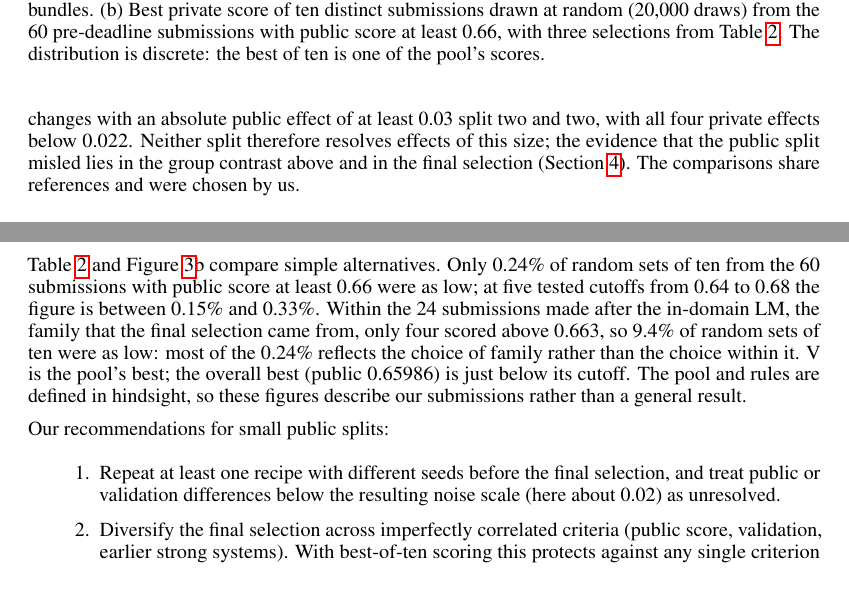
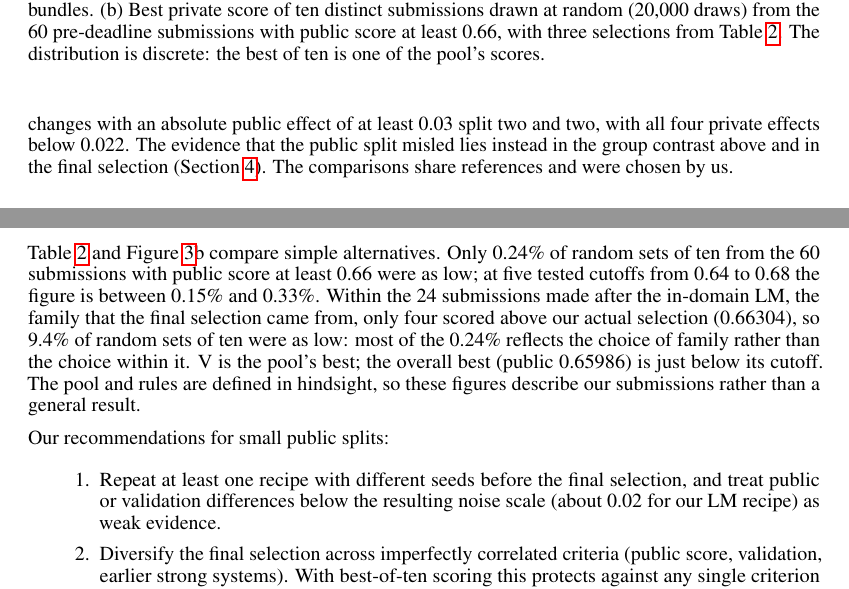
Before and after one commit to kuotunyu/pnpl2026-meg-word-decoding, a LaTeX paper (paper/main.tex): two parts of pages 5 and 6 of 8, joined at a grey line, cut so that both start at the same text. Compiled offline with pdfLaTeX.

Commit message:
Fix the late-family count threshold and soften the noise inference (v7.1)

```diff
--- a/paper/main.tex
+++ b/paper/main.tex
@@ -83,7 +83,7 @@ Validation uses seven runs held out from supervised training (the PCA was fitted
   \input{tab_pairs_main.tex}
 \end{table}
 
-\paragraph{Paired comparisons.} We specified 30 reference--variant comparisons between submissions: 15 change one documented component and 15 bundle several (Table~\ref{tab:pairs}, Figure~\ref{fig:pairs}a, Appendix~\ref{app:pairs}). The four early structural changes, made between 7 and 9 October, kept their sign on the private split: the sentence-context model ($+0.207$ private), LM fusion ($+0.055$), and the two LM alternatives we rejected. Among the 26 later comparisons, only 10 kept their sign (Wilson 95\% interval 0.22--0.57, which includes one half), and the public and private effects were not positively related ($r=-0.29$, interval $-0.61$ to $0.11$). This is what noise of the size above would produce: 23 of the 26 private effects are below 0.022, none of the 26 comparisons exceeds it on both splits, and the four later changes with an absolute public effect of at least 0.03 split two and two, with all four private effects below 0.022. Neither split therefore resolves effects of this size; the evidence that the public split misled lies in the group contrast above and in the final selection (Section~\ref{sec:selection}). The comparisons share references and were chosen by us.
+\paragraph{Paired comparisons.} We specified 30 reference--variant comparisons between submissions: 15 change one documented component and 15 bundle several (Table~\ref{tab:pairs}, Figure~\ref{fig:pairs}a, Appendix~\ref{app:pairs}). The four early structural changes, made between 7 and 9 October, kept their sign on the private split: the sentence-context model ($+0.207$ private), LM fusion ($+0.055$), and the two LM alternatives we rejected. Among the 26 later comparisons, only 10 kept their sign (Wilson 95\% interval 0.22--0.57, which includes one half), and the public and private effects were not positively related ($r=-0.29$, interval $-0.61$ to $0.11$). These counts are consistent with noise of the size above: 23 of the 26 private effects are below 0.022, none of the 26 comparisons exceeds it on both splits, and the four later changes with an absolute public effect of at least 0.03 split two and two, with all four private effects below 0.022. The evidence that the public split misled lies instead in the group contrast above and in the final selection (Section~\ref{sec:selection}). The comparisons share references and were chosen by us.
 
 \paragraph{The language components.} Replacing GPT-2 with the 807-sentence in-domain LM increased the public score by 0.010 and decreased the private score by 0.038. All three fine-tuning seeds lost on the private split ($-0.038$, $-0.024$ and $-0.036$; mean $-0.033$, standard error 0.005), so on this split the loss exceeds the seed spread; a mixture of the three seeds lost 0.012. Larger corpora mostly recovered this loss but did not clearly exceed the reference without the in-domain LM. Adding the 807 Claude sentences to the 1{,}575 Qwen sentences (2{,}103 distinct sentences in all) even reduced the private score from 0.674 to 0.651 while raising the public score. The five single-seed 807-sentence variants with public scores of 0.719--0.722 scored 0.627--0.636 on private, among the lowest. Generic candidates changed the private score by $+0.012$, and the guided recipe with the best public score by $-0.006$, both within the seed spread. In short, the 807-sentence LM lowered the private score, the data neither establish nor rule out a benefit of the larger corpora or of candidate decoding, and selecting variants by public score picked poor ones.
 
@@ -119,11 +119,11 @@ Validation uses seven runs held out from supervised training (the PCA was fitted
 
 One day before the deadline, our recorded selection mixed four in-domain-LM submissions with three earlier ensembles and three validation-backed submissions, including V. On the last day, after the 3{,}742-sentence LM and candidate decoding raised the public score further, the final selection replaced all six submissions made before the in-domain LM with later ones, which moved the result from 0.6877 to 0.6630; on Kaggle's private leaderboard, V's score would have placed us 34th instead of 44th.
 
-Table~\ref{tab:select} and Figure~\ref{fig:pairs}b compare simple alternatives. Only 0.24\% of random sets of ten from the 60 submissions with public score at least 0.66 were as low; at five tested cutoffs from 0.64 to 0.68 the figure is between 0.15\% and 0.33\%. Within the 24 submissions made after the in-domain LM, the family that the final selection came from, only four scored above 0.663, so 9.4\% of random sets of ten were as low: most of the 0.24\% reflects the choice of family rather than the choice within it. V is the pool's best; the overall best (public 0.65986) is just below its cutoff. The pool and rules are defined in hindsight, so these figures describe our submissions rather than a general result.
+Table~\ref{tab:select} and Figure~\ref{fig:pairs}b compare simple alternatives. Only 0.24\% of random sets of ten from the 60 submissions with public score at least 0.66 were as low; at five tested cutoffs from 0.64 to 0.68 the figure is between 0.15\% and 0.33\%. Within the 24 submissions made after the in-domain LM, the family that the final selection came from, only four scored above our actual selection (0.66304), so 9.4\% of random sets of ten were as low: most of the 0.24\% reflects the choice of family rather than the choice within it. V is the pool's best; the overall best (public 0.65986) is just below its cutoff. The pool and rules are defined in hindsight, so these figures describe our submissions rather than a general result.
 
 Our recommendations for small public splits:
 \begin{enumerate}
-\item Repeat at least one recipe with different seeds before the final selection, and treat public or validation differences below the resulting noise scale (here about 0.02) as unresolved.
+\item Repeat at least one recipe with different seeds before the final selection, and treat public or validation differences below the resulting noise scale (about 0.02 for our LM recipe) as weak evidence.
 \item Diversify the final selection across imperfectly correlated criteria (public score, validation, earlier strong systems). With best-of-ten scoring this protects against any single criterion being wrong, as our day-before selection would have.
 \item Record each submission's reference, and compare variants with a fixed reference rather than the running public maximum, whose favourable noise would otherwise enter every comparison.
 \item Check which test rows are scored, for example with pairs of submissions that differ only in some rows.
```
Also changed, not shown: paper/paper.pdf.
